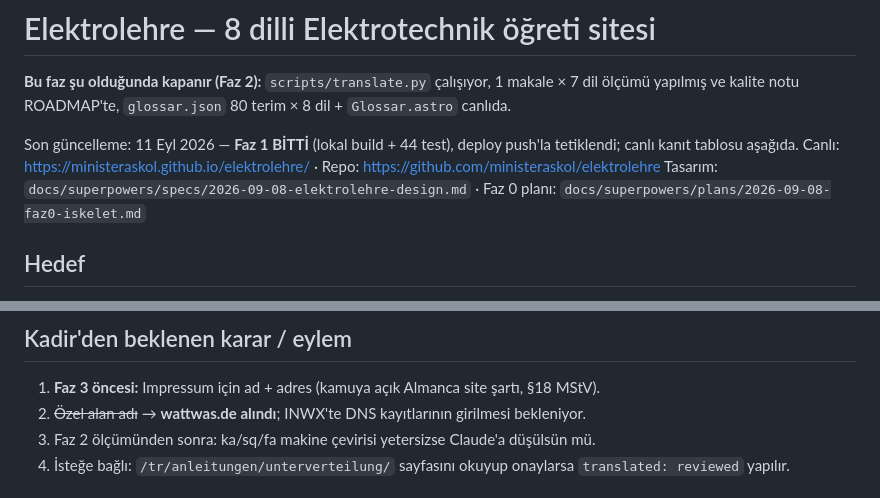
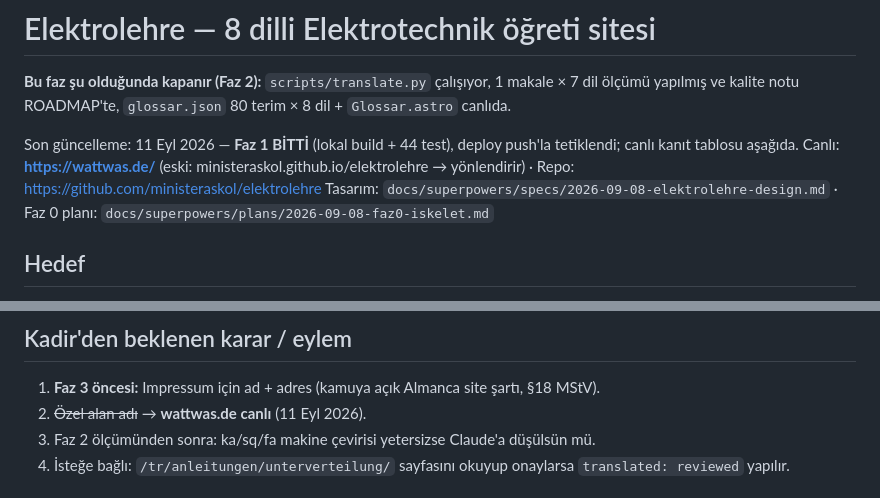
Before and after one commit to ministeraskol/elektrolehre, a Markdown page: ROADMAP.md, 2 parts joined by grey strips. GitHub-like rendering.

```diff
--- a/ROADMAP.md
+++ b/ROADMAP.md
@@ -4,7 +4,7 @@
 yapılmış ve kalite notu ROADMAP'te, `glossar.json` 80 terim × 8 dil + `Glossar.astro` canlıda.
 
 Son güncelleme: 11 Eyl 2026 — **Faz 1 BİTTİ** (lokal build + 44 test), deploy push'la tetiklendi; canlı kanıt tablosu aşağıda.
-Canlı: https://ministeraskol.github.io/elektrolehre/ · Repo: https://github.com/ministeraskol/elektrolehre
+Canlı: **https://wattwas.de/** (eski: ministeraskol.github.io/elektrolehre → yönlendirir) · Repo: https://github.com/ministeraskol/elektrolehre
 Tasarım: `docs/superpowers/specs/2026-09-08-elektrolehre-design.md` · Faz 0 planı: `docs/superpowers/plans/2026-09-08-faz0-iskelet.md`
 
 ## Hedef
@@ -105,7 +120,7 @@ kartları `LinkCard`'a çevrilir (de ile aynı).
 
 ## Kadir'den beklenen karar / eylem
 1. **Faz 3 öncesi:** Impressum için ad + adres (kamuya açık Almanca site şartı, §18 MStV).
-2. ~~Özel alan adı~~ → **wattwas.de alındı**; INWX'te DNS kayıtlarının girilmesi bekleniyor.
+2. ~~Özel alan adı~~ → **wattwas.de canlı** (11 Eyl 2026).
 3. Faz 2 ölçümünden sonra: ka/sq/fa makine çevirisi yetersizse Claude'a düşülsün mü.
 4. İsteğe bağlı: `/tr/anleitungen/unterverteilung/` sayfasını okuyup onaylarsa `translated: reviewed` yapılır.
 
```
Also changed, not shown: other parts of ROADMAP.md (+19 -1 lines).
